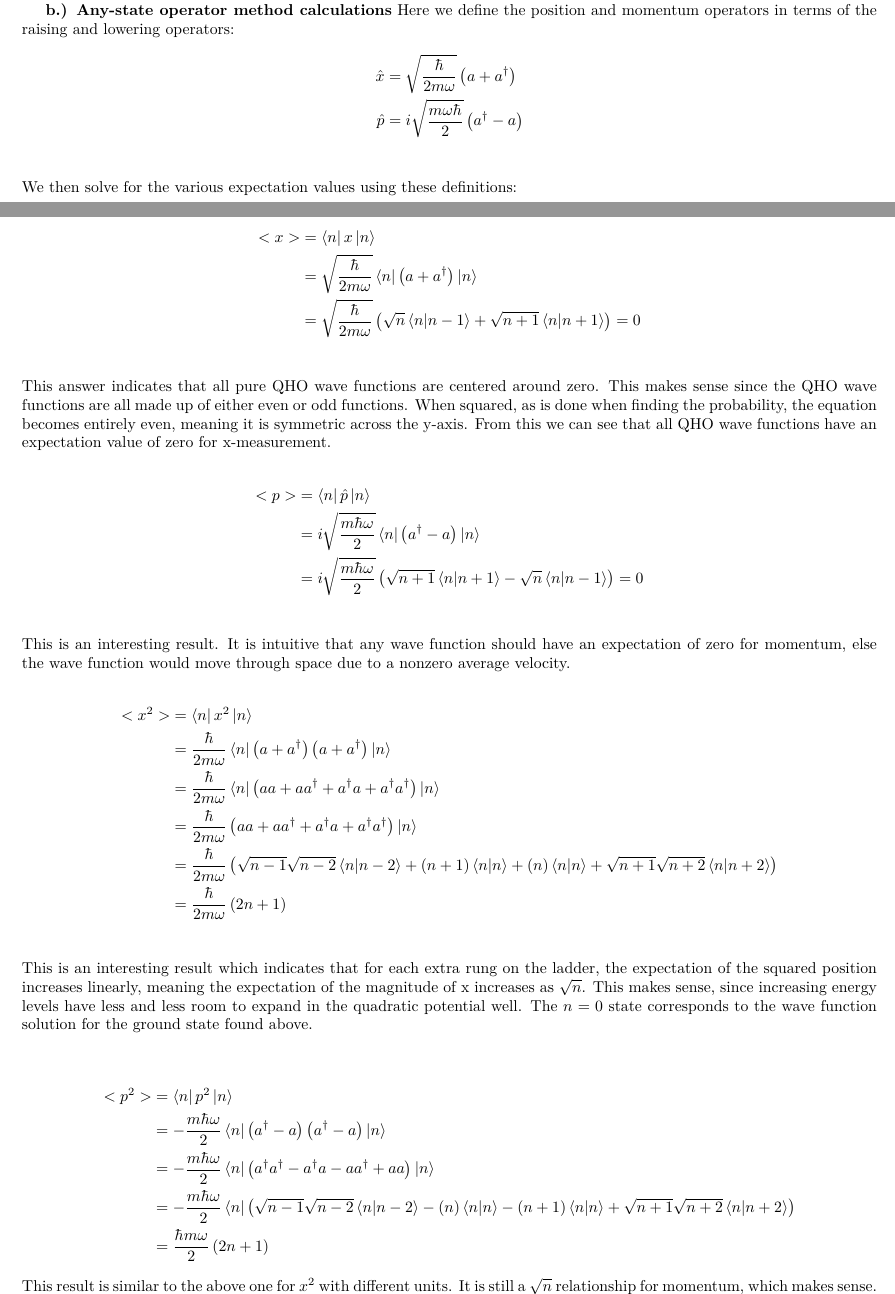
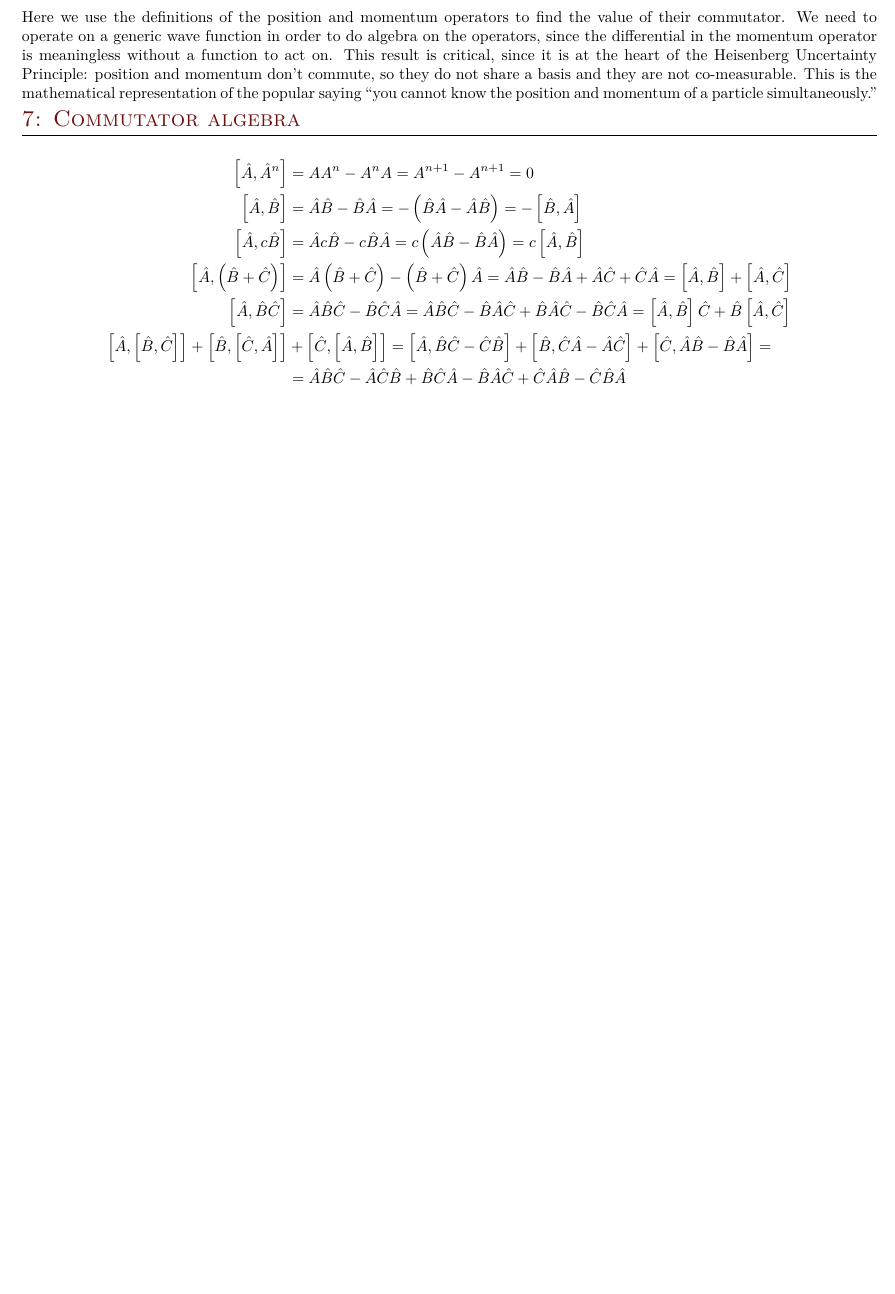
Before and after one commit to elliotc12/school, a LaTeX document (quantum/latex/a2.tex): two parts of pages 2 and 3 of 4 before the commit and part of page 2 of 2 after it, the two joined at a grey line, cut at the place of the change, the shorter picture padded with empty space. Compiled offline with XeLaTeX; a missing font is replaced by an installed copy or a similar font.

Commit message:
Add changes from last nite

```diff
--- a/quantum/latex/a2.tex
+++ b/quantum/latex/a2.tex
@@ -3,7 +3,6 @@
 \usepackage[hmargin=1.25cm, vmargin=1.5cm]{geometry} % Document margins
 
 \usepackage{marvosym} % Required for symbols in the colored box
-\usepackage{ifsym} % Required for symbols in the colored box
 
 \usepackage[usenames,dvipsnames]{xcolor} % Allows the definition of hex colors
 
@@ -23,7 +22,8 @@
 \hypersetup{colorlinks,breaklinks, urlcolor=linkcolor, linkcolor=linkcolor} % Set up links and colors
 
 \usepackage{fancyhdr}
-\usepackage{physics}
+\usepackage{amsmath}
+% \usepackage{physics}
 \usepackage{amssymb}
 \pagestyle{fancy}
 \fancyhf{}
@@ -83 +243,10 @@ expectation values of various observables: x, p, $x^2$, $p^2$.
 \end{align*}
+Here we use the definitions of the position and momentum operators to find the value of their
+commutator. We need to operate on a generic wave function in order to do algebra on the
+operators, since the differential in the momentum operator is meaningless without a function
+to act on. This result is critical, since it is at the heart of the Heisenberg Uncertainty
+Principle: position and momentum don't commute, so they do not share a basis and they are not
+co-measurable. This is the mathematical representation of the popular saying ``you cannot know
+the position and momentum of a particle simultaneously.''
+
+\section{7: Commutator algebra}
@@ -122,59 +255,20 @@ tighter.\\
-This answer is intuitive, since increasing mass as well as oscillatory speed should both increase
-the expected momentum.
-
-\textbf{b.) Any-state operator method calculations}
-Here we define the position and momentum operators in terms of the raising and lowering operators:
-\begin{align*}
-  \hat{x} &= \sqrt{\frac{\hbar}{2m\omega}}\left(a + a^\dagger\right)\\
-  \hat{p} &= i\sqrt{\frac{m\omega\hbar}{2}}\left(a^\dagger - a\right)\\
-\end{align*}
-We then solve for the various expectation values using these definitions:
-
-\begin{align*}
-  <x> &= \bra{n}x\ket{n}\\
-  &= \sqrt{\frac{\hbar}{2m\omega}}\bra{n}\left(a + a^\dagger\right)\ket{n}\\
-  &= \sqrt{\frac{\hbar}{2m\omega}}
-  \left(\sqrt{n}\bra{n}\ket{n-1} + \sqrt{n+1}\bra{n}\ket{n+1}\right) = 0\\
-\end{align*}
-This answer indicates that all pure QHO wave functions are centered around zero. This makes
-sense since the QHO wave functions are all made up of either even or odd functions. When squared,
-as is done when finding the probability, the equation becomes entirely even, meaning it is
-symmetric across the y-axis. From this we can see that all QHO wave functions have an expectation
-value of zero for x-measurement.
-
-\begin{align*}
-  <p> &= \bra{n}\hat{p}\ket{n}\\
-  &= i\sqrt{\frac{m\hbar\omega}{2}}\bra{n}\left(a^\dagger-a\right)\ket{n}\\
-  &= i\sqrt{\frac{m\hbar\omega}{2}}
-  \left(\sqrt{n+1}\bra{n}\ket{n+1} - \sqrt{n}\bra{n}\ket{n-1}\right) = 0\\
-\end{align*}
-This is an interesting result. It is intuitive that any wave function should have an expectation of
-zero for momentum, else the wave function would move through space due to a nonzero average
-velocity.
-
-\begin{align*}
-  <x^2> &= \bra{n}x^2\ket{n}\\
-  &= \frac{\hbar}{2m\omega}\bra{n}\left(a + a^\dagger\right)\left(a + a^\dagger\right)\ket{n}\\
-  &= \frac{\hbar}{2m\omega}\bra{n}
-  \left(aa + aa^\dagger + a^\dagger a + a^\dagger a^\dagger\right)\ket{n}\\
-  &= \frac{\hbar}{2m\omega}
-  \left(aa + aa^\dagger + a^\dagger a + a^\dagger a^\dagger\right)\ket{n}\\
-  &= \frac{\hbar}{2m\omega} \left(\sqrt{n-1}\sqrt{n-2}\bra{n}\ket{n-2} + (n+1)\bra{n}\ket{n} +
-  (n)\bra{n}\ket{n} + \sqrt{n+1}\sqrt{n+2}\bra{n}\ket{n+2}\right)\\
-  &= \frac{\hbar}{2m\omega} \left(2n+1\right)\\
-\end{align*}
-This is an interesting result which indicates that for each extra rung on the ladder, the
-expectation of the squared position increases linearly, meaning the expectation of the magnitude
-of x increases as $\sqrt{n}$. This makes sense, since increasing energy levels have less and less
-room to expand in the quadratic potential well. The $n=0$ state corresponds to the wave function
-solution for the ground state found above.\\
-
-\begin{align*}
-  <p^2> &= \bra{n}p^2\ket{n}\\
-  &= -\frac{m\hbar\omega}{2}\bra{n}\left(a^\dagger-a\right)\left(a^\dagger-a\right)\ket{n}\\
-  &= -\frac{m\hbar\omega}{2}\bra{n}
-  \left(a^\dagger a^\dagger - a^\dagger a - aa^\dagger + aa\right)\ket{n}\\
-  &= -\frac{m\hbar\omega}{2}\bra{n}\left(\sqrt{n-1}\sqrt{n-2}\bra{n}\ket{n-2}
-  - (n)\bra{n}\ket{n} - (n+1)\bra{n}\ket{n} + \sqrt{n+1}\sqrt{n+2}\bra{n}\ket{n+2}\right)\\
-  &= \frac{\hbar m\omega}{2}\left(2n + 1\right)
-\end{align*}
+  \left[\hat{A},\hat{A}^n\right] &= AA^n - A^nA = A^{n+1} - A^{n+1} = 0\\
+  \left[\hat{A},\hat{B}\right] &= \hat{A}\hat{B} - \hat{B}\hat{A}
+  = -\left(\hat{B}\hat{A} - \hat{A}\hat{B}\right) = -\left[\hat{B},\hat{A}\right]\\
+  \left[\hat{A},c\hat{B}\right] &= \hat{A}c\hat{B} - c\hat{B}\hat{A}
+  = c\left(\hat{A}\hat{B} - \hat{B}\hat{A}\right) = c\left[\hat{A},\hat{B}\right]\\
+  \left[\hat{A},\left(\hat{B}+\hat{C}\right)\right] &= \hat{A}\left(\hat{B} + \hat{C}\right)
+  - \left(\hat{B} + \hat{C}\right)\hat{A} = \hat{A}\hat{B} - \hat{B}\hat{A}
+  + \hat{A}\hat{C} + \hat{C}\hat{A} = \left[\hat{A},\hat{B}\right] + \left[\hat{A},\hat{C}\right]\\
+  \left[\hat{A},\hat{B}\hat{C}\right] &= \hat{A}\hat{B}\hat{C} - \hat{B}\hat{C}\hat{A}
+  = \hat{A}\hat{B}\hat{C} - \hat{B}\hat{A}\hat{C} + \hat{B}\hat{A}\hat{C} - \hat{B}\hat{C}\hat{A}
+  = \left[\hat{A},\hat{B}\right]\hat{C} + \hat{B}\left[\hat{A},\hat{C}\right]\\
+  \left[\hat{A},\left[\hat{B},\hat{C}\right]\right]
+  + \left[\hat{B},\left[\hat{C},\hat{A}\right]\right]
+  &+ \left[\hat{C},\left[\hat{A},\hat{B}\right]\right] =
+  \left[\hat{A},\hat{B}\hat{C} - \hat{C}\hat{B}\right]
+  + \left[\hat{B},\hat{C}\hat{A} - \hat{A}\hat{C}\right]
+  + \left[\hat{C},\hat{A}\hat{B} - \hat{B}\hat{A}\right] = \\
+  &= \hat{A}\hat{B}\hat{C} - \hat{A}\hat{C}\hat{B}
+  + \hat{B}\hat{C}\hat{A} - \hat{B}\hat{A}\hat{C}
+  + \hat{C}\hat{A}\hat{B} - \hat{C}\hat{B}\hat{A}\\
```
Also changed, not shown: quantum/latex/a2.tex (259 more changed lines).
